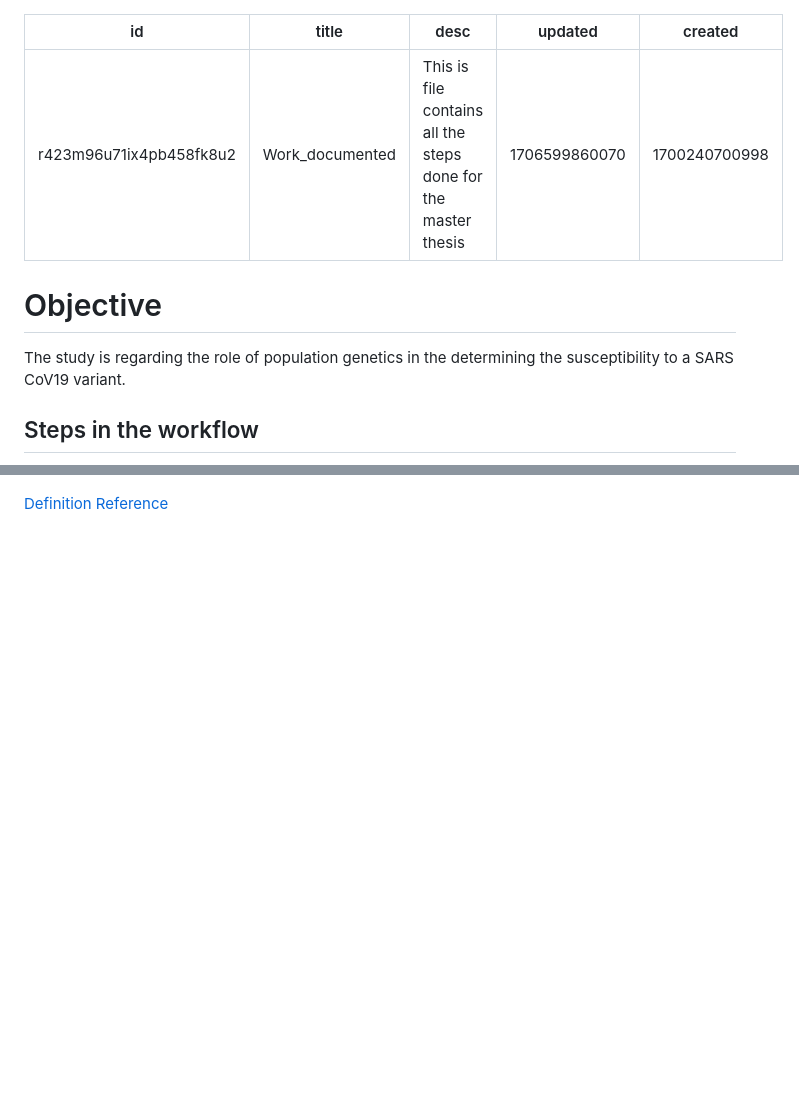
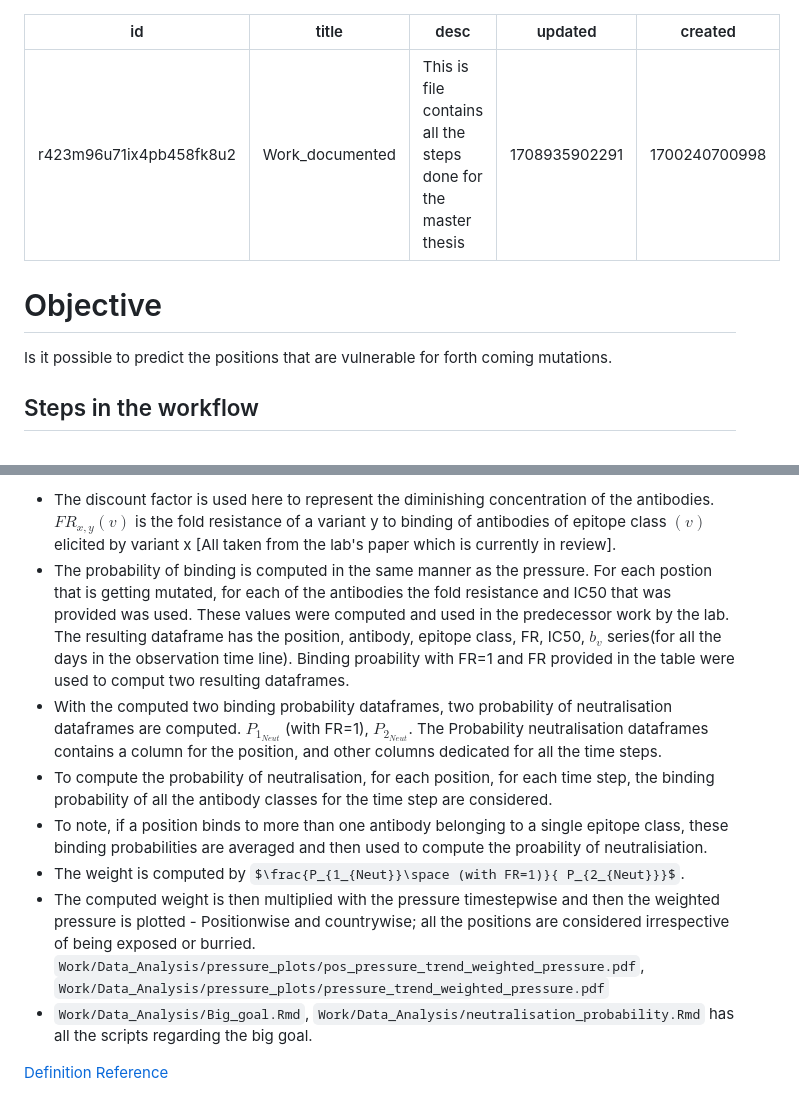
Before and after one commit to vishnushiri02/SARS-Cov2, a Markdown page: notes/Work_documented.md, 2 parts joined by grey strips. GitHub-like rendering; some formulas as TeX source; blank space fills up the shorter version.

````diff
--- a/notes/Work_documented.md
+++ b/notes/Work_documented.md
@@ -2,12 +2,12 @@
 id: r423m96u71ix4pb458fk8u2
 title: Work_documented
 desc: 'This is file contains all the steps done for the master thesis'
-updated: 1706599860070
+updated: 1708935902291
 created: 1700240700998
 ---
 # Objective
 
-The study is regarding the role of population genetics in the determining the susceptibility to a SARS CoV19 variant.
+Is it possible to predict the positions that are vulnerable for forth coming mutations.
 
 ## Steps in the workflow
 
@@ -186,2 +205,10 @@ $\\ P(pos,s)=\sum_{s=t_0}^{t}\exp^{-k[t-s]}\times f(pos,s) \\$
+- The discount factor is used here to represent the diminishing concentration of the antibodies. $FR_{x,y}(v)$ is the fold resistance of a variant y to binding of antibodies of epitope class $(v)$ elicited by variant x [All taken from the lab's paper which is currently in review].
+- The probability of binding is computed in the same manner as the pressure. For each postion that is getting mutated, for each of the antibodies the fold resistance and IC50 that was provided was used. These values were computed and used in the predecessor work by the lab. The resulting dataframe has the position, antibody, epitope class, FR, IC50, $b_v$ series(for all the days in the observation time line). Binding proability with FR=1 and FR provided in the table were used to comput two resulting dataframes.
+- With the computed two binding probability dataframes, two probability of neutralisation dataframes are computed. $P_{1_{Neut}}$ (with FR=1), $P_{2_{Neut}}$. The Probability neutralisation dataframes contains a column for the  position, and other columns dedicated for all the time steps.
+- To compute the probability of neutralisation, for each position, for each time step, the binding probability of all the antibody classes for the time step are considered.
+- To note, if a position binds to more than one antibody belonging to a single epitope class, these binding probabilities are averaged and then used to compute the proability of neutralisiation.
+- The weight is computed by $\frac{P_{1_{Neut}}\space (with FR=1)}{ P_{2_{Neut}}}$.
+- The computed weight is then multiplied with the pressure timestepwise and then the weighted pressure is plotted - Positionwise and countrywise; all the positions are considered irrespective of being exposed or burried. ```Work/Data_Analysis/pressure_plots/pos_pressure_trend_weighted_pressure.pdf```, ```Work/Data_Analysis/pressure_plots/pressure_trend_weighted_pressure.pdf```
+- ```Work/Data_Analysis/Big_goal.Rmd```, ```Work/Data_Analysis/neutralisation_probability.Rmd``` has all the scripts regarding the big goal.
 
 [Definition Reference](https://www.cdc.gov/coronavirus/2019-ncov/variants/variant-classifications.html)
````
Also changed, not shown: other parts of notes/Work_documented.md (+46 -27 lines), notes/Work_documented.possible_questions.md (+6 -4 lines), notes/assets/Pics/Pressure_computed_india.png (added), notes/assets/Pics/methods_comparison.png.
